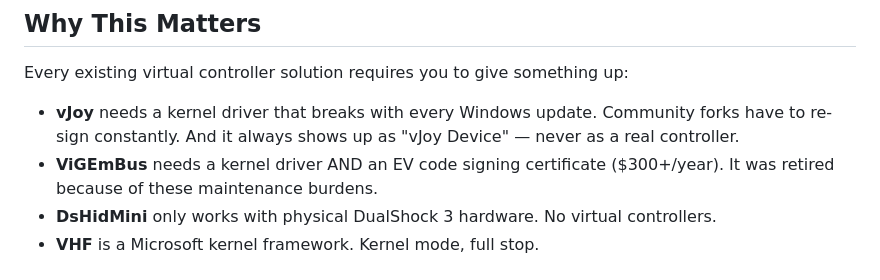
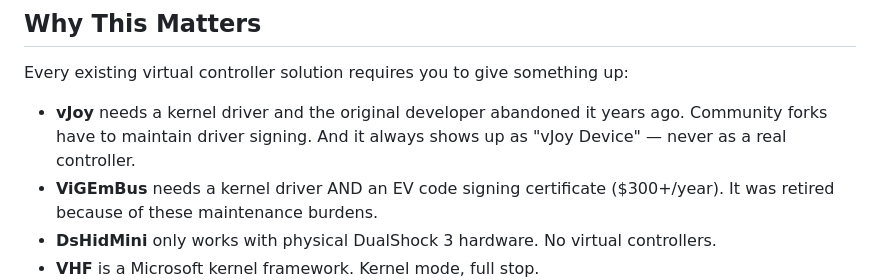
Before and after one commit to hifihedgehog/HIDMaestro, a Markdown page: README.md, the part around the change. Drawn GitHub-style.

Commit message:
README: fix vJoy description — stable driver, abandoned maintainer

```diff
--- a/README.md
+++ b/README.md
@@ -8,7 +8,7 @@ HIDMaestro creates virtual game controllers that work perfectly across every Win
 
 Every existing virtual controller solution requires you to give something up:
 
-- **vJoy** needs a kernel driver that breaks with every Windows update. Community forks have to re-sign constantly. And it always shows up as "vJoy Device" — never as a real controller.
+- **vJoy** needs a kernel driver and the original developer abandoned it years ago. Community forks have to maintain driver signing. And it always shows up as "vJoy Device" — never as a real controller.
 - **ViGEmBus** needs a kernel driver AND an EV code signing certificate ($300+/year). It was retired because of these maintenance burdens.
 - **DsHidMini** only works with physical DualShock 3 hardware. No virtual controllers.
 - **VHF** is a Microsoft kernel framework. Kernel mode, full stop.
```
